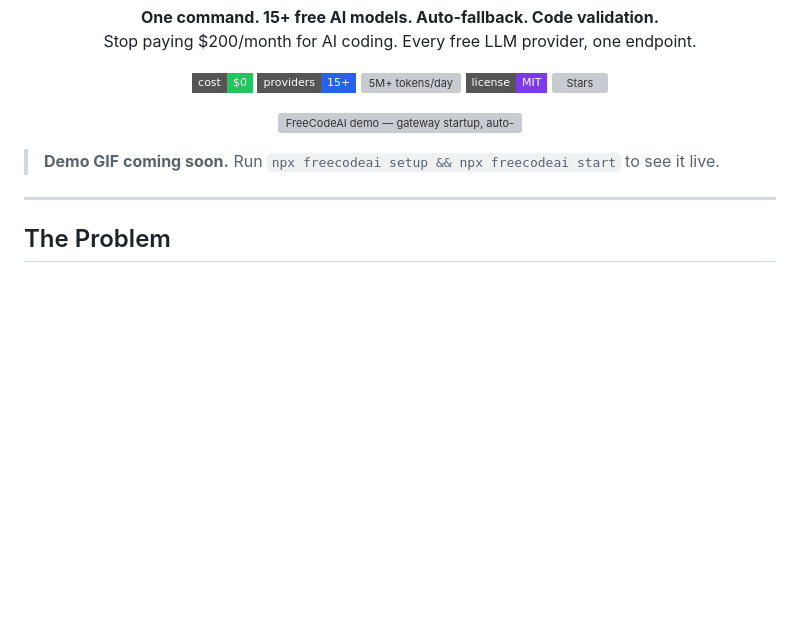
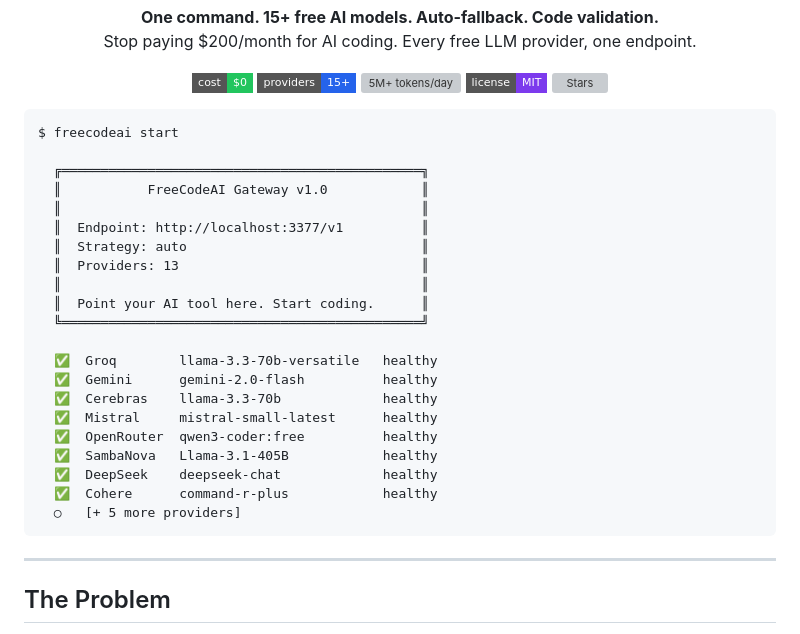
Before and after one commit to jahanzaibkhan1/FreeCodeAI, a Markdown page: README.md, the part around the change. Rendered like a GitHub page; badges without logos; blank space fills up the shorter version; grey boxes are pictures that could not be loaded.

Commit message:
docs: replace broken GIF with ASCII demo output
GIF workflow runs but auto-commit not pushing. Replace broken image
with ASCII startup output so visitors see working output immediately.

Co-Authored-By: Claude Sonnet 4.6 <noreply@anthropic.com>

````diff
--- a/README.md
+++ b/README.md
@@ -18,10 +18,32 @@
 </p>
 
 <p align="center">
-  <img src="docs/demo.gif" width="720" alt="FreeCodeAI demo — gateway startup, auto-fallback, and code validation"/>
+
+```
+$ freecodeai start
+
+  ╔══════════════════════════════════════════════╗
+  ║           FreeCodeAI Gateway v1.0            ║
+  ║                                              ║
+  ║  Endpoint: http://localhost:3377/v1          ║
+  ║  Strategy: auto                              ║
+  ║  Providers: 13                               ║
+  ║                                              ║
+  ║  Point your AI tool here. Start coding.      ║
+  ╚══════════════════════════════════════════════╝
+
+  ✅  Groq        llama-3.3-70b-versatile   healthy
+  ✅  Gemini      gemini-2.0-flash          healthy
+  ✅  Cerebras    llama-3.3-70b             healthy
+  ✅  Mistral     mistral-small-latest      healthy
+  ✅  OpenRouter  qwen3-coder:free          healthy
+  ✅  SambaNova   Llama-3.1-405B            healthy
+  ✅  DeepSeek    deepseek-chat             healthy
+  ✅  Cohere      command-r-plus            healthy
+  ○   [+ 5 more providers]
+```
+
 </p>
-
-> **Demo GIF coming soon.** Run `npx freecodeai setup && npx freecodeai start` to see it live.
 
 ---
 
````
